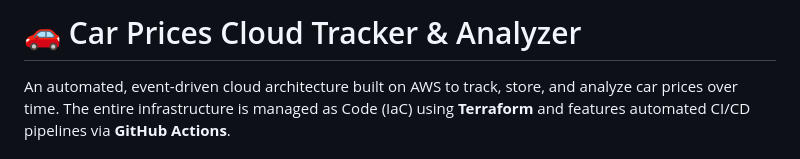
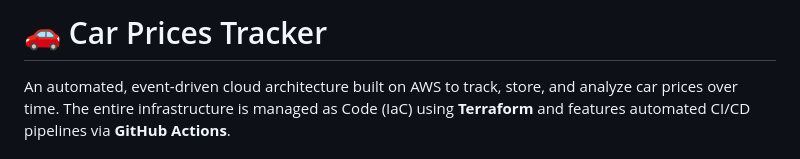
Before and after one commit to dbembnista1/project1-car-prices-terraform, a Markdown page: README.md, the part around the change. Drawn GitHub-style.

```diff
--- a/README.md
+++ b/README.md
@@ -1,4 +1,4 @@
-# 🚗 Car Prices Cloud Tracker & Analyzer
+# 🚗 Car Prices Tracker
 
 An automated, event-driven cloud architecture built on AWS to track, store, and analyze car prices over time. The entire infrastructure is managed as Code (IaC) using **Terraform** and features automated CI/CD pipelines via **GitHub Actions**.
 
```
